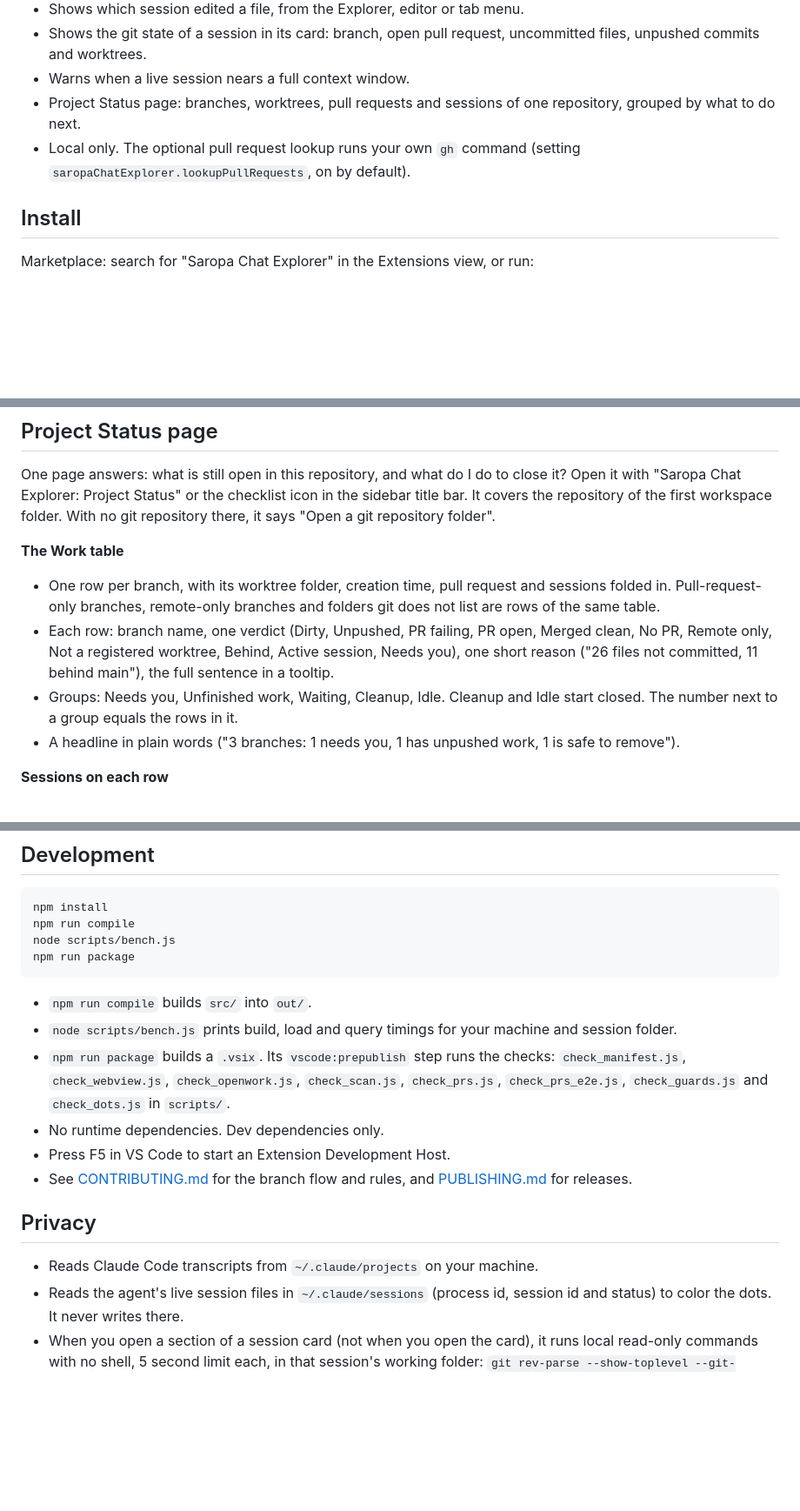
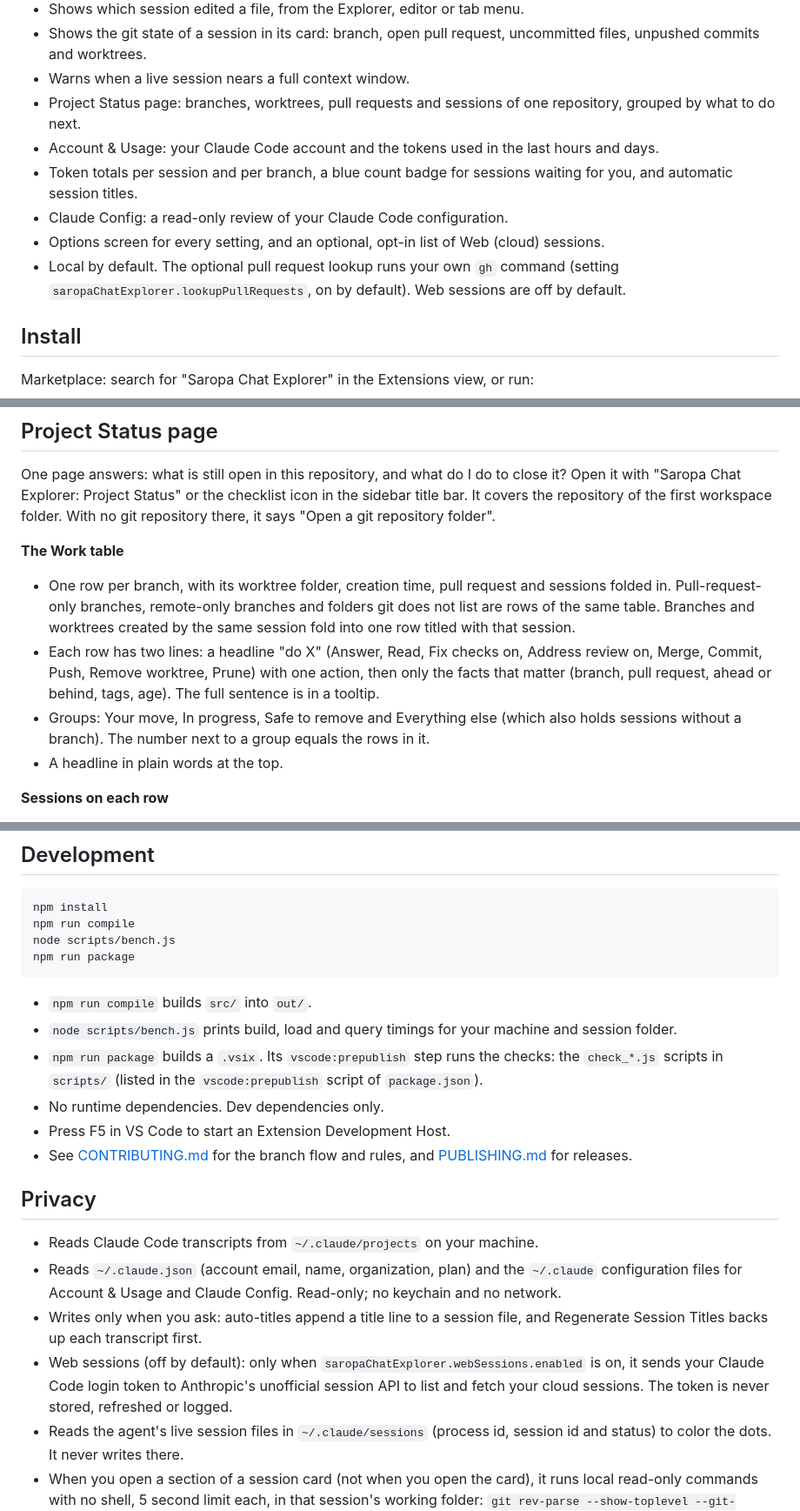
Before and after one commit to saropa/claude-chat-explorer, a Markdown page: README.md, 3 parts joined by grey strips. Shown at 87% size. Drawn GitHub-style; blank space fills up the shorter version.

```diff
--- a/README.md
+++ b/README.md
@@ -12,7 +12,11 @@ Keywords: Claude Code, AI agent, session history, session search, transcript sea
 - Shows the git state of a session in its card: branch, open pull request, uncommitted files, unpushed commits and worktrees.
 - Warns when a live session nears a full context window.
 - Project Status page: branches, worktrees, pull requests and sessions of one repository, grouped by what to do next.
-- Local only. The optional pull request lookup runs your own `gh` command (setting `saropaChatExplorer.lookupPullRequests`, on by default).
+- Account & Usage: your Claude Code account and the tokens used in the last hours and days.
+- Token totals per session and per branch, a blue count badge for sessions waiting for you, and automatic session titles.
+- Claude Config: a read-only review of your Claude Code configuration.
+- Options screen for every setting, and an optional, opt-in list of Web (cloud) sessions.
+- Local by default. The optional pull request lookup runs your own `gh` command (setting `saropaChatExplorer.lookupPullRequests`, on by default). Web sessions are off by default.
 
 ## Install
 
@@ -155,10 +185,10 @@ Other extensions can ask which sessions touched a file and how many tokens a ses
 One page answers: what is still open in this repository, and what do I do to close it? Open it with "Saropa Chat Explorer: Project Status" or the checklist icon in the sidebar title bar. It covers the repository of the first workspace folder. With no git repository there, it says "Open a git repository folder".
 
 **The Work table**
-- One row per branch, with its worktree folder, creation time, pull request and sessions folded in. Pull-request-only branches, remote-only branches and folders git does not list are rows of the same table.
-- Each row: branch name, one verdict (Dirty, Unpushed, PR failing, PR open, Merged clean, No PR, Remote only, Not a registered worktree, Behind, Active session, Needs you), one short reason ("26 files not committed, 11 behind main"), the full sentence in a tooltip.
-- Groups: Needs you, Unfinished work, Waiting, Cleanup, Idle. Cleanup and Idle start closed. The number next to a group equals the rows in it.
-- A headline in plain words ("3 branches: 1 needs you, 1 has unpushed work, 1 is safe to remove").
+- One row per branch, with its worktree folder, creation time, pull request and sessions folded in. Pull-request-only branches, remote-only branches and folders git does not list are rows of the same table. Branches and worktrees created by the same session fold into one row titled with that session.
+- Each row has two lines: a headline "do X" (Answer, Read, Fix checks on, Address review on, Merge, Commit, Push, Remove worktree, Prune) with one action, then only the facts that matter (branch, pull request, ahead or behind, tags, age). The full sentence is in a tooltip.
+- Groups: Your move, In progress, Safe to remove and Everything else (which also holds sessions without a branch). The number next to a group equals the rows in it.
+- A headline in plain words at the top.
 
 **Sessions on each row**
 - A session is linked by its working folder, its recorded branch, a tool call that created the worktree or branch (`git worktree add`, `git checkout -b`, `git switch -c`, `git branch`, EnterWorktree), or a subagent that did one of these.
@@ -255,7 +290,7 @@ npm run package
 
 - `npm run compile` builds `src/` into `out/`.
 - `node scripts/bench.js` prints build, load and query timings for your machine and session folder.
-- `npm run package` builds a `.vsix`. Its `vscode:prepublish` step runs the checks: `check_manifest.js`, `check_webview.js`, `check_openwork.js`, `check_scan.js`, `check_prs.js`, `check_prs_e2e.js`, `check_guards.js` and `check_dots.js` in `scripts/`.
+- `npm run package` builds a `.vsix`. Its `vscode:prepublish` step runs the checks: the `check_*.js` scripts in `scripts/` (listed in the `vscode:prepublish` script of `package.json`).
 - No runtime dependencies. Dev dependencies only.
 - Press F5 in VS Code to start an Extension Development Host.
 - See [CONTRIBUTING.md](CONTRIBUTING.md) for the branch flow and rules, and [PUBLISHING.md](PUBLISHING.md) for releases.
@@ -263,6 +298,9 @@ npm run package
 ## Privacy
 
 - Reads Claude Code transcripts from `~/.claude/projects` on your machine.
+- Reads `~/.claude.json` (account email, name, organization, plan) and the `~/.claude` configuration files for Account & Usage and Claude Config. Read-only; no keychain and no network.
+- Writes only when you ask: auto-titles append a title line to a session file, and Regenerate Session Titles backs up each transcript first.
+- Web sessions (off by default): only when `saropaChatExplorer.webSessions.enabled` is on, it sends your Claude Code login token to Anthropic's unofficial session API to list and fetch your cloud sessions. The token is never stored, refreshed or logged.
 - Reads the agent's live session files in `~/.claude/sessions` (process id, session id and status) to color the dots. It never writes there.
 - When you open a section of a session card (not when you open the card), it runs local read-only commands with no shell, 5 second limit each, in that session's working folder: `git rev-parse --show-toplevel --git-common-dir --abbrev-ref HEAD` (every section), then `git for-each-ref --format=<fields> refs/heads/<branch>` (Git), `git status --porcelain=v1 --branch -z` (Uncommitted files), `git rev-list --max-count=20 --format=<fields> @{u}..HEAD` (Unpushed commits) or `git worktree list --porcelain -z` and `git for-each-ref --format=<fields> refs/heads` (Worktrees). It never runs fetch, pull, checkout, reset, clean, stash, commit, push or anything that writes. Git is told not to take optional locks and never to prompt.
 - While `saropaChatExplorer.lookupPullRequests` is on (the default), it runs `gh pr list --state open --limit 100 --json number,title,headRefName,isDraft,reviewDecision,url,headRefOid,isCrossRepository,headRepositoryOwner` once per repository, plus `git remote get-url origin` when the list holds a fork pull request, and `gh pr view <number> --json statusCheckRollup,headRefOid` for Project Status rows. No shell, 8 second limit, answers cached 5 minutes (2 for checks). `gh auth status` is cached 60 seconds. `gh` contacts GitHub with your own existing sign-in. The extension adds no network code of its own. Clicking a pull request opens the address `gh` returned (https only) in your browser. Turn the setting off and `gh` is never started.
```
Also changed, not shown: other parts of README.md (+41 -9 lines), CHANGELOG.md (+3 -0 lines).
